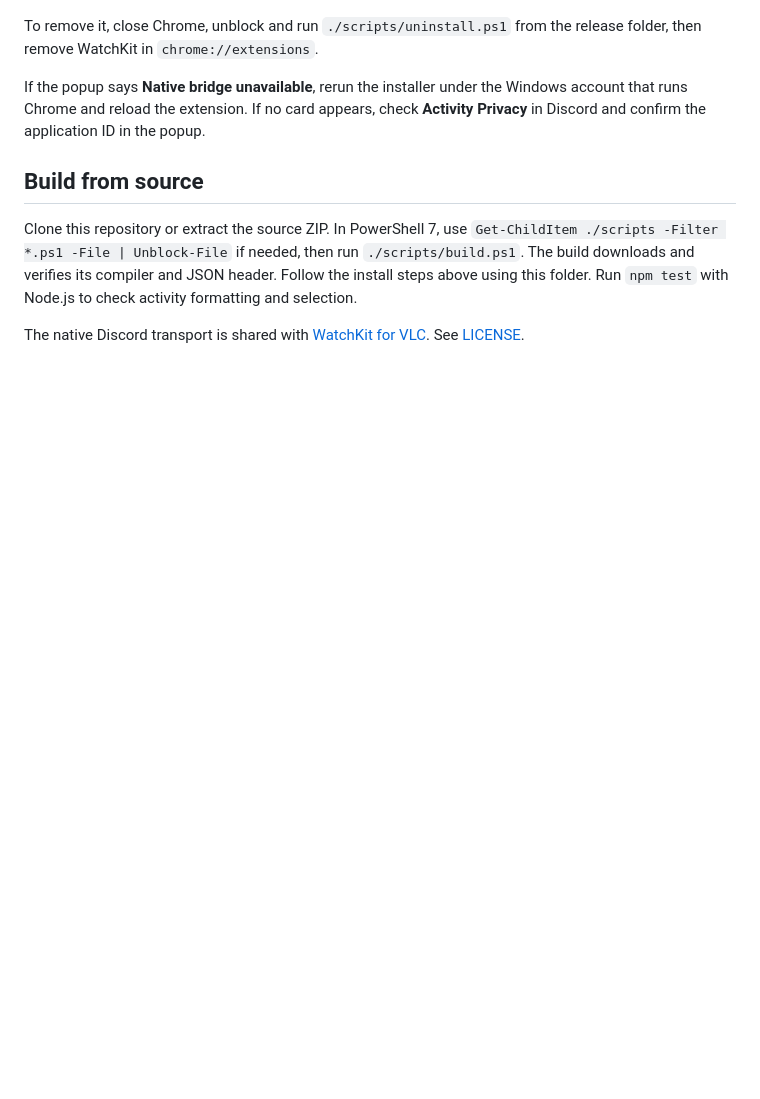
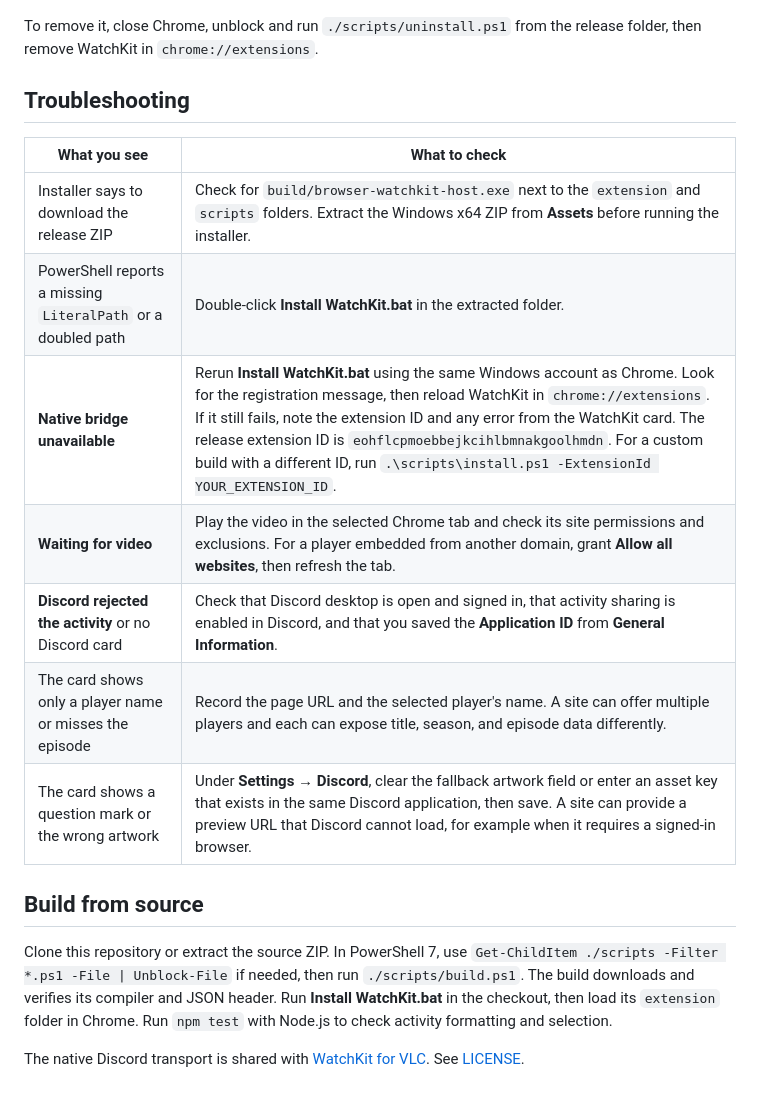
Before and after one commit to smilekritik/browser-watchkit, a Markdown page: README.md, the part around one of its changes. Drawn GitHub-style; blank space fills up the shorter version.

```diff
--- a/README.md
+++ b/README.md
@@ -72,10 +82,20 @@ To update, turn sharing off and close Chrome. Extract the new release over the o
 
 To remove it, close Chrome, unblock and run `./scripts/uninstall.ps1` from the release folder, then remove WatchKit in `chrome://extensions`.
 
-If the popup says **Native bridge unavailable**, rerun the installer under the Windows account that runs Chrome and reload the extension. If no card appears, check **Activity Privacy** in Discord and confirm the application ID in the popup.
+## Troubleshooting
+
+| What you see | What to check |
+| --- | --- |
+| Installer says to download the release ZIP | Check for `build/browser-watchkit-host.exe` next to the `extension` and `scripts` folders. Extract the Windows x64 ZIP from **Assets** before running the installer. |
+| PowerShell reports a missing `LiteralPath` or a doubled path | Double-click **Install WatchKit.bat** in the extracted folder. |
+| **Native bridge unavailable** | Rerun **Install WatchKit.bat** using the same Windows account as Chrome. Look for the registration message, then reload WatchKit in `chrome://extensions`. If it still fails, note the extension ID and any error from the WatchKit card. The release extension ID is `eohflcpmoebbejkcihlbmnakgoolhmdn`. For a custom build with a different ID, run `.\scripts\install.ps1 -ExtensionId YOUR_EXTENSION_ID`. |
+| **Waiting for video** | Play the video in the selected Chrome tab and check its site permissions and exclusions. For a player embedded from another domain, grant **Allow all websites**, then refresh the tab. |
+| **Discord rejected the activity** or no Discord card | Check that Discord desktop is open and signed in, that activity sharing is enabled in Discord, and that you saved the **Application ID** from **General Information**. |
+| The card shows only a player name or misses the episode | Record the page URL and the selected player's name. A site can offer multiple players and each can expose title, season, and episode data differently. |
+| The card shows a question mark or the wrong artwork | Under **Settings → Discord**, clear the fallback artwork field or enter an asset key that exists in the same Discord application, then save. A site can provide a preview URL that Discord cannot load, for example when it requires a signed-in browser. |
 
 ## Build from source
 
-Clone this repository or extract the source ZIP. In PowerShell 7, use `Get-ChildItem ./scripts -Filter *.ps1 -File | Unblock-File` if needed, then run `./scripts/build.ps1`. The build downloads and verifies its compiler and JSON header. Follow the install steps above using this folder. Run `npm test` with Node.js to check activity formatting and selection.
+Clone this repository or extract the source ZIP. In PowerShell 7, use `Get-ChildItem ./scripts -Filter *.ps1 -File | Unblock-File` if needed, then run `./scripts/build.ps1`. The build downloads and verifies its compiler and JSON header. Run **Install WatchKit.bat** in the checkout, then load its `extension` folder in Chrome. Run `npm test` with Node.js to check activity formatting and selection.
 
 The native Discord transport is shared with [WatchKit for VLC](https://github.com/smilekritik/vlc-watchkit). See [LICENSE](LICENSE).
```
Also changed, not shown: other parts of README.md (+26 -16 lines), docs/screenshots/chrome-settings.png, 17 other files.
